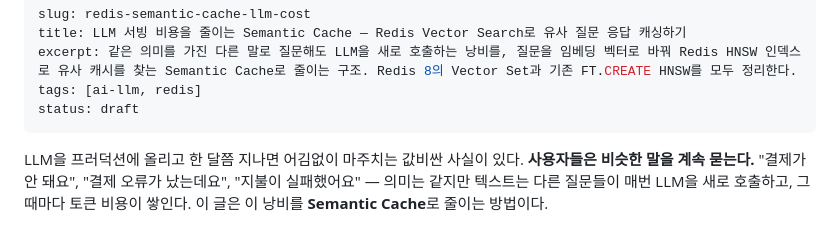
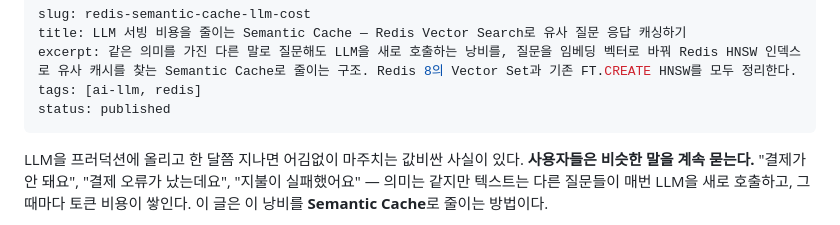
Before and after one commit to chjnett/tech_Blog, a Markdown page: posts-source/redis-semantic-cache-llm-cost.md, the part around the change. Rendered like a GitHub page.

```diff
--- a/posts-source/redis-semantic-cache-llm-cost.md
+++ b/posts-source/redis-semantic-cache-llm-cost.md
@@ -3,7 +3,7 @@ slug: redis-semantic-cache-llm-cost
 title: LLM 서빙 비용을 줄이는 Semantic Cache — Redis Vector Search로 유사 질문 응답 캐싱하기
 excerpt: 같은 의미를 가진 다른 말로 질문해도 LLM을 새로 호출하는 낭비를, 질문을 임베딩 벡터로 바꿔 Redis HNSW 인덱스로 유사 캐시를 찾는 Semantic Cache로 줄이는 구조. Redis 8의 Vector Set과 기존 FT.CREATE HNSW를 모두 정리한다.
 tags: [ai-llm, redis]
-status: draft
+status: published
 ---
 
 LLM을 프러덕션에 올리고 한 달쯤 지나면 어김없이 마주치는 값비싼 사실이 있다. **사용자들은 비슷한 말을 계속 묻는다.** "결제가 안 돼요", "결제 오류가 났는데요", "지불이 실패했어요" — 의미는 같지만 텍스트는 다른 질문들이 매번 LLM을 새로 호출하고, 그때마다 토큰 비용이 쌓인다. 이 글은 이 낭비를 **Semantic Cache**로 줄이는 방법이다.
```
Also changed, not shown: posts-source/kv-cache-vs-kv-store-same-name-different-world.md (+1 -1 lines).
